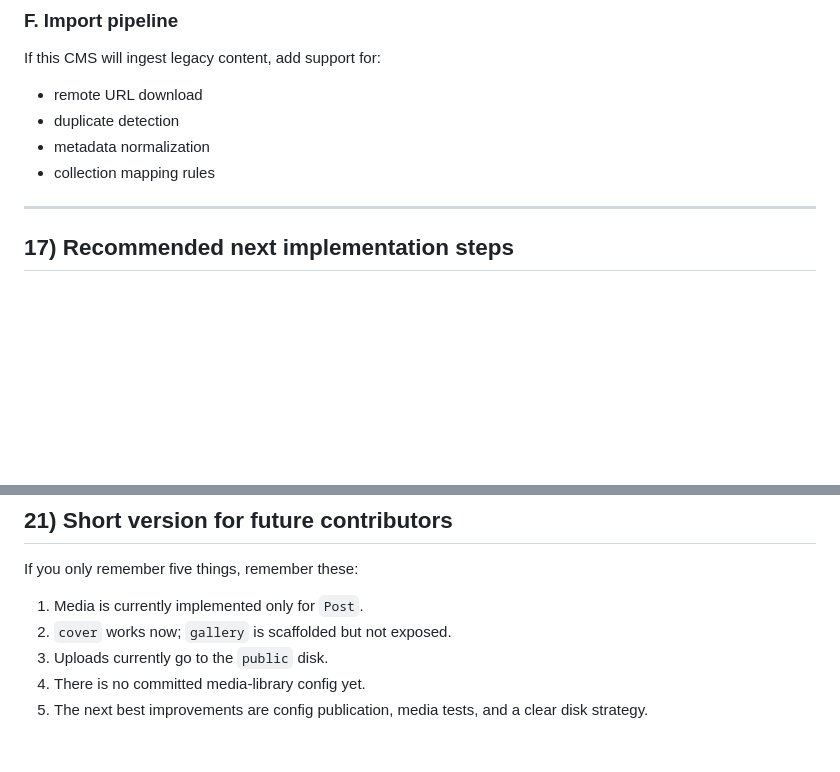
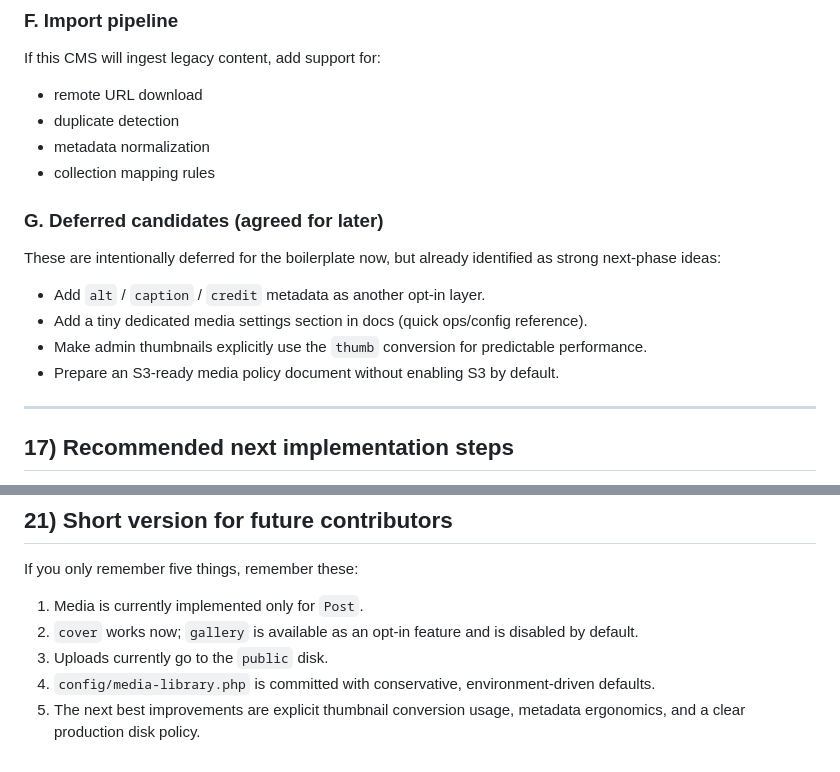
Before and after one commit to snb4crazy/laravel-cms-starter-kit, a Markdown page: docs/media-library-implementation.md, 2 parts joined by grey strips. Rendered like a GitHub page; blank space fills up the shorter version.

Commit message:
media-library-cover-post-resource: Docs: Deferred candidates todos

```diff
--- a/docs/media-library-implementation.md
+++ b/docs/media-library-implementation.md
@@ -865,6 +865,15 @@ If this CMS will ingest legacy content, add support for:
 - metadata normalization
 - collection mapping rules
 
+### G. Deferred candidates (agreed for later)
+
+These are intentionally deferred for the boilerplate now, but already identified as strong next-phase ideas:
+
+- Add `alt` / `caption` / `credit` metadata as another opt-in layer.
+- Add a tiny dedicated media settings section in docs (quick ops/config reference).
+- Make admin thumbnails explicitly use the `thumb` conversion for predictable performance.
+- Prepare an S3-ready media policy document without enabling S3 by default.
+
 ---
 
 ## 17) Recommended next implementation steps
@@ -960,7 +969,7 @@ Current media-related implementation is primarily located in:
 If you only remember five things, remember these:
 
 1. Media is currently implemented only for `Post`.
-2. `cover` works now; `gallery` is scaffolded but not exposed.
+2. `cover` works now; `gallery` is available as an opt-in feature and is disabled by default.
 3. Uploads currently go to the `public` disk.
-4. There is no committed media-library config yet.
-5. The next best improvements are config publication, media tests, and a clear disk strategy.
+4. `config/media-library.php` is committed with conservative, environment-driven defaults.
+5. The next best improvements are explicit thumbnail conversion usage, metadata ergonomics, and a clear production disk policy.
```
Also changed, not shown: docs/media-library-handoff.md (+7 -0 lines).
